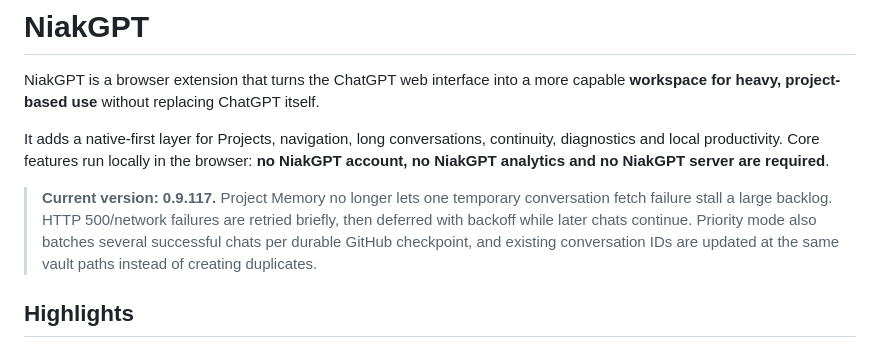
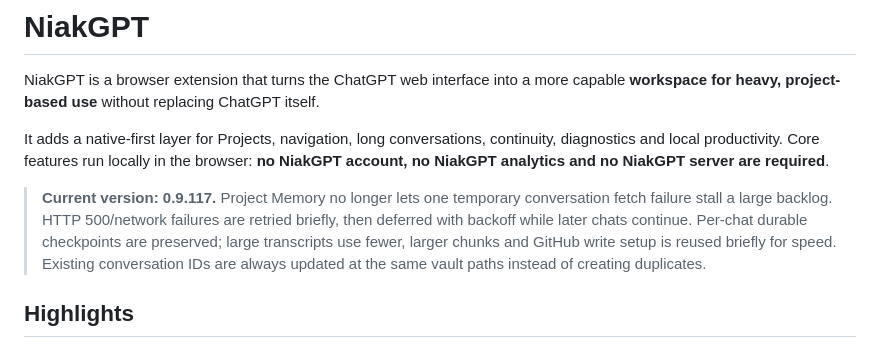
Before and after one commit to niakw/NiakGPT, a Markdown page: README.md, the part around the change. Drawn GitHub-style.

Commit message:
Docs: describe v117 per-chat durable speedups

```diff
--- a/README.md
+++ b/README.md
@@ -21,7 +21,7 @@
 NiakGPT is a browser extension that turns the ChatGPT web interface into a more capable **workspace for heavy, project-based use** without replacing ChatGPT itself.
 
 It adds a native-first layer for Projects, navigation, long conversations, continuity, diagnostics and local productivity. Core features run locally in the browser: **no NiakGPT account, no NiakGPT analytics and no NiakGPT server are required**.
-> **Current version: 0.9.117.** Project Memory no longer lets one temporary conversation fetch failure stall a large backlog. HTTP 500/network failures are retried briefly, then deferred with backoff while later chats continue. Priority mode also batches several successful chats per durable GitHub checkpoint, and existing conversation IDs are updated at the same vault paths instead of creating duplicates.
+> **Current version: 0.9.117.** Project Memory no longer lets one temporary conversation fetch failure stall a large backlog. HTTP 500/network failures are retried briefly, then deferred with backoff while later chats continue. Per-chat durable checkpoints are preserved; large transcripts use fewer, larger chunks and GitHub write setup is reused briefly for speed. Existing conversation IDs are always updated at the same vault paths instead of creating duplicates.
 
 ## Highlights
 
```
